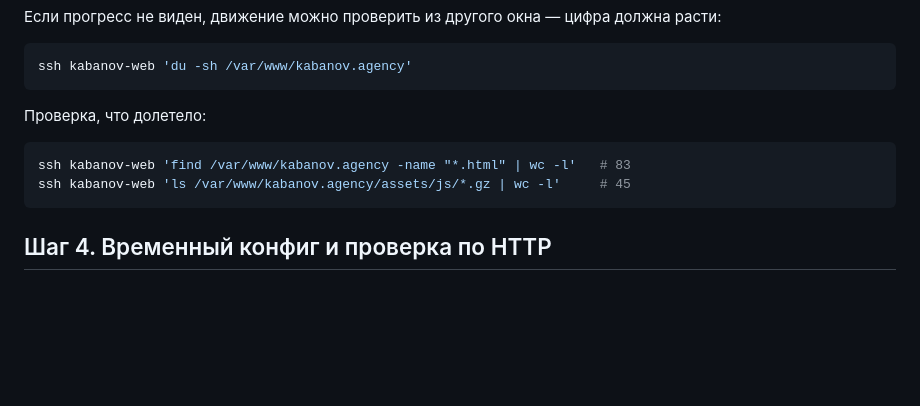
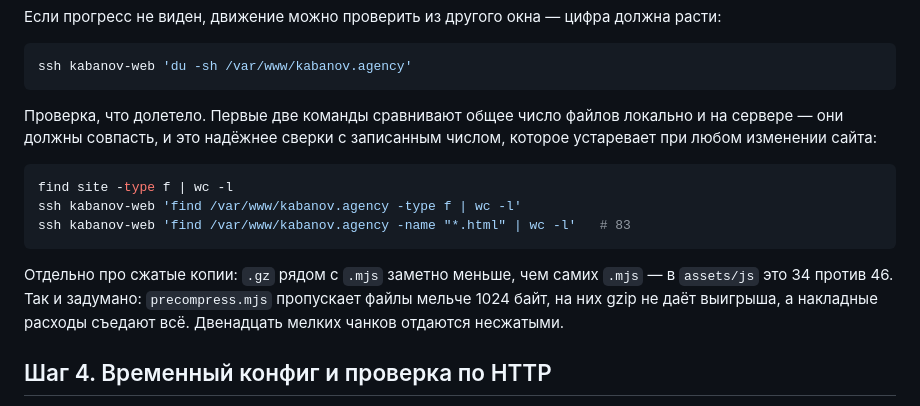
Before and after one commit to qwerty12inc/kabanov-agency-site, a Markdown page: deploy/DEPLOY.md, the part around the change. Rendered like a GitHub page; blank space fills up the shorter version.

Commit message:
Исправить ошибочное проверочное число в DEPLOY.md
Для сжатых копий в assets/js стояло 45 — это число JS-ресурсов из отчёта
сборщика, а не реальное количество .gz. На самом деле их 34 при 46 файлах
.mjs: precompress пропускает всё мельче 1024 байт, потому что на таких
файлах gzip не даёт выигрыша. Двенадцать мелких чанков отдаются
несжатыми, и это нормально.

Проверочное значение было записано по смежному числу вместо замера. При
развёртывании агент справедливо полез разбираться, почему не сходится.

Сверка объёма заменена на сравнение количества файлов локально и на
сервере: такая проверка считает сама и не устаревает при изменениях
сайта, в отличие от записанного числа.

Co-Authored-By: Claude Opus 5 <noreply@anthropic.com>
Claude-Session: https://claude.ai/code/session_019amcrBo7Kgqsxw9Js7Kciq

````diff
--- a/deploy/DEPLOY.md
+++ b/deploy/DEPLOY.md
@@ -125,12 +125,20 @@ rsync -avz deploy/ kabanov-web:~/deploy/
 ssh kabanov-web 'du -sh /var/www/kabanov.agency'
 ```
 
-Проверка, что долетело:
+Проверка, что долетело. Первые две команды сравнивают общее число файлов
+локально и на сервере — они должны совпасть, и это надёжнее сверки с
+записанным числом, которое устаревает при любом изменении сайта:
 
 ```bash
+find site -type f | wc -l
+ssh kabanov-web 'find /var/www/kabanov.agency -type f | wc -l'
 ssh kabanov-web 'find /var/www/kabanov.agency -name "*.html" | wc -l'   # 83
-ssh kabanov-web 'ls /var/www/kabanov.agency/assets/js/*.gz | wc -l'     # 45
 ```
+
+Отдельно про сжатые копии: `.gz` рядом с `.mjs` заметно меньше, чем самих
+`.mjs` — в `assets/js` это 34 против 46. Так и задумано: `precompress.mjs`
+пропускает файлы мельче 1024 байт, на них gzip не даёт выигрыша, а накладные
+расходы съедают всё. Двенадцать мелких чанков отдаются несжатыми.
 
 ## Шаг 4. Временный конфиг и проверка по HTTP
 
````
